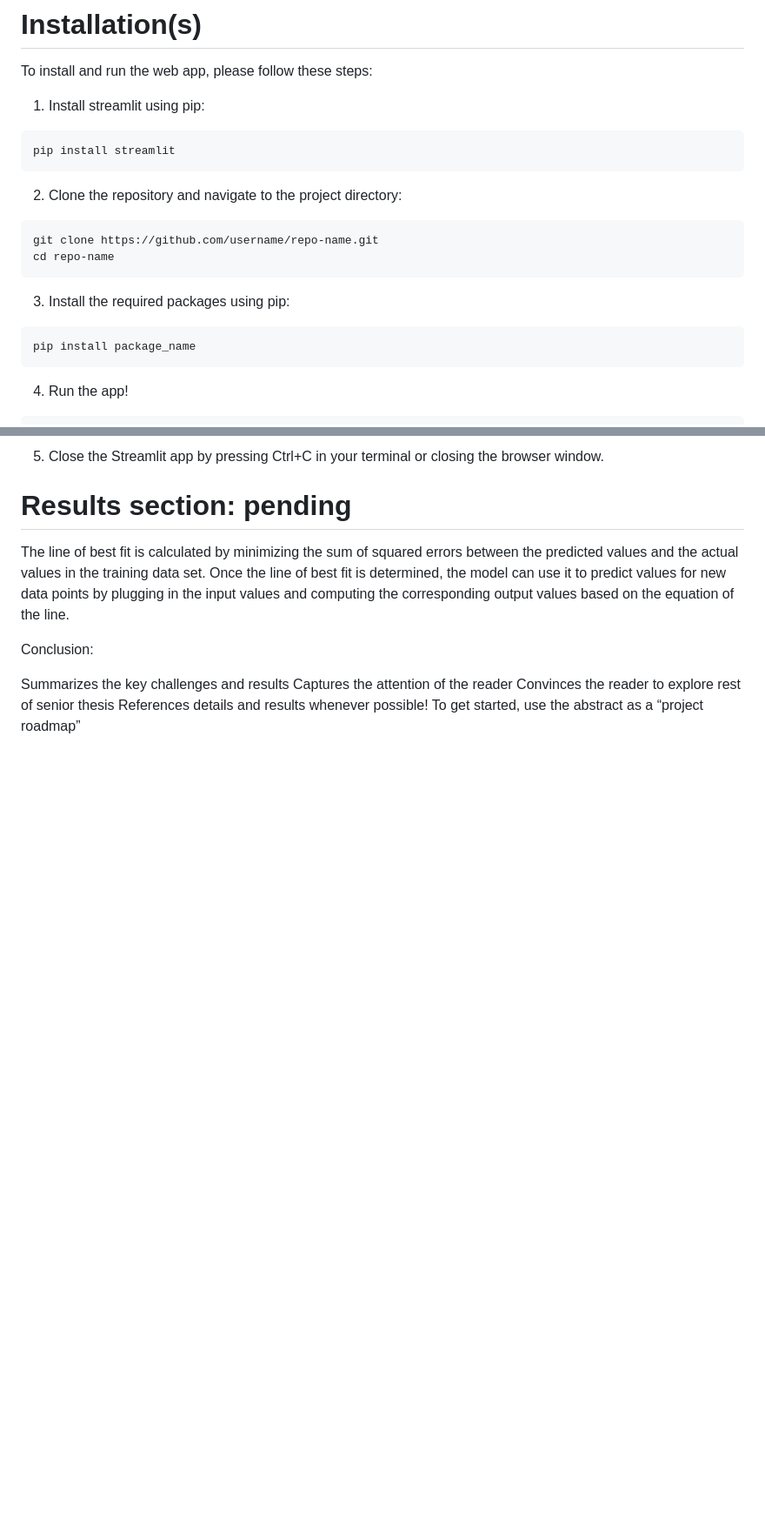
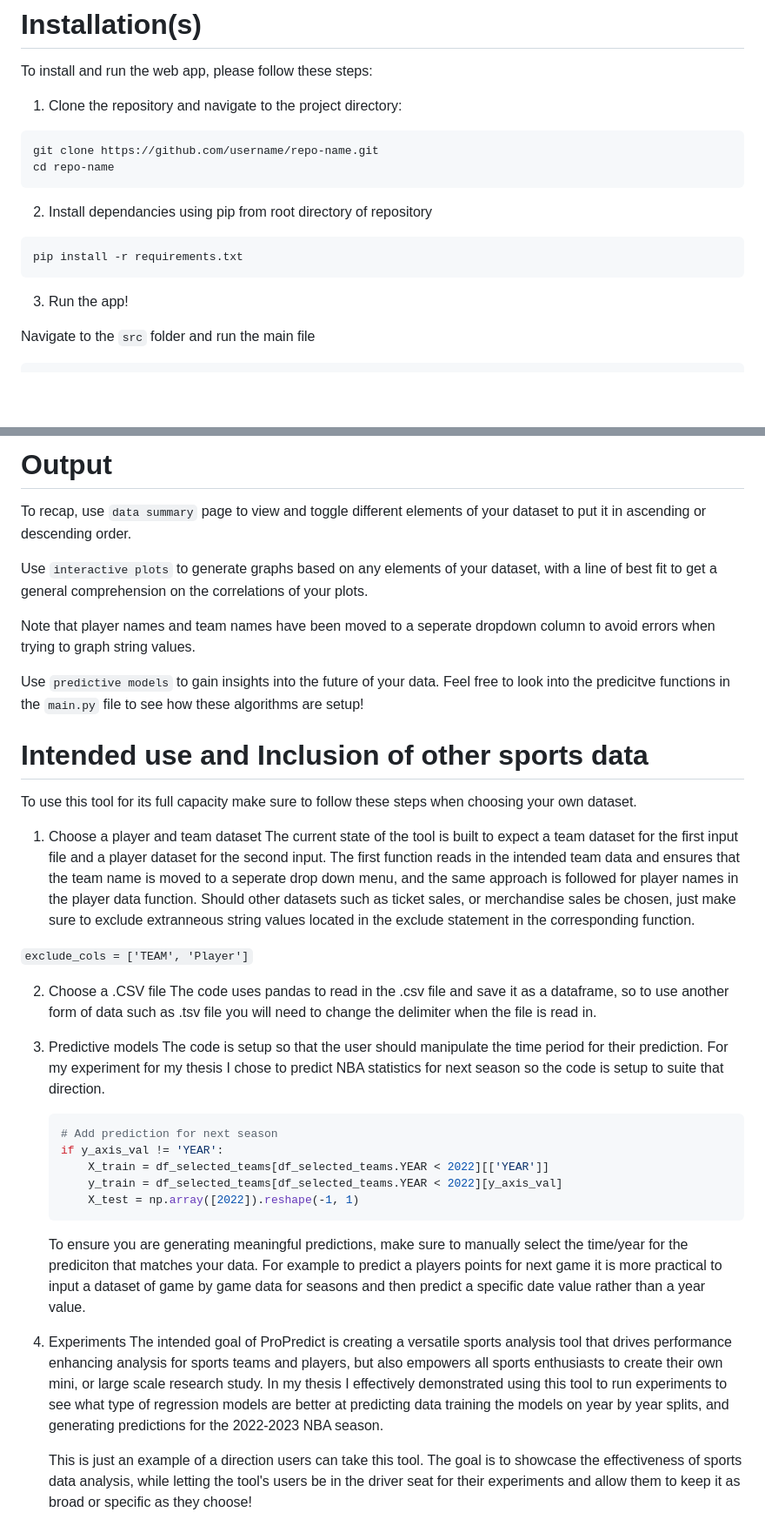
Before and after one commit to LiamBlack3/ProPredict, a Markdown page: readme.md, 2 parts joined by grey strips. Shown at 87% size. Drawn GitHub-style; blank space fills up the shorter version.

Commit message:
add all files

````diff
--- a/readme.md
+++ b/readme.md
@@ -14,25 +14,21 @@ Whether you are a sports analyst, a coach, or a fan, the tool can help you make
 
 To install and run the web app, please follow these steps:
 
-1. Install streamlit using pip:
-
-```text
-pip install streamlit
-```
-
-2. Clone the repository and navigate to the project directory:
+1. Clone the repository and navigate to the project directory:
 
 ```text
 git clone https://github.com/username/repo-name.git
 cd repo-name
 ```
 
-3. Install the required packages using pip:
+2. Install dependancies using pip from root directory of repository
 
 ```text
-pip install package_name
+pip install -r requirements.txt
 ```
 
-4. Run the app!
+3. Run the app!
+
+Navigate to the `src` folder and run the main file
 
 ```text
@@ -80,16 +99,42 @@ After all dependencies are installed you can run the following command : `stream
 
 
-5. Close the Streamlit app by pressing Ctrl+C in your terminal or closing the browser window.
+# Output
+
+To recap, use `data summary` page to view and toggle different elements of your dataset to put it in ascending or descending order.
+
+Use `interactive plots` to generate graphs based on any elements of your dataset, with a line of best fit to get a general comprehension on the correlations of your plots.
+
+Note that player names and team names have been moved to a seperate dropdown column to avoid errors when trying to graph string values.
+
+Use `predictive models` to gain insights into the future of your data. Feel free to look into the predicitve functions in the `main.py` file to see how these algorithms are setup!
+
+# Intended use and Inclusion of other sports data
+
+To use this tool for its full capacity make sure to follow these steps when choosing your own dataset.
+
+1. Choose a player and team dataset
+ The current state of the tool is built to expect a team dataset for the first input file and a player dataset for the second input. The first function reads in the intended team data and ensures that the team name is moved to a seperate drop down menu, and the same approach is followed for player names in the player data function. Should other datasets such as ticket sales, or merchandise sales be chosen, just make sure to exclude extranneous string values located in the exclude statement in the corresponding function.
+
+ `exclude_cols = ['TEAM', 'Player']`
+
+2. Choose a .CSV file
+	The code uses pandas to read in the .csv file and save it as a dataframe, so to use another form of data such as .tsv file you will need to change the delimiter when the file is read in.
+
+3. Predictive models
+	The code is setup so that the user should manipulate the time period for their prediction. For my experiment for my thesis I chose to predict NBA statistics for next season so the code is setup to suite that direction.
+
+	```python
+	# Add prediction for next season
+    if y_axis_val != 'YEAR':
+        X_train = df_selected_teams[df_selected_teams.YEAR < 2022][['YEAR']]
+        y_train = df_selected_teams[df_selected_teams.YEAR < 2022][y_axis_val]
+        X_test = np.array([2022]).reshape(-1, 1)
+	```
+
+	To ensure you are generating meaningful predictions, make sure to manually select the time/year for the prediciton that matches your data. For example to predict a players points for next game it is more practical to input a dataset of game by game data for seasons and then predict a specific date value rather than a year value.
 
 
-# Results section: pending
+4. Experiments
+	The intended goal of ProPredict is creating a versatile sports analysis tool that drives performance enhancing analysis for sports teams and players, but also empowers all sports enthusiasts to create their own mini, or large scale research study. In my thesis I effectively demonstrated using this tool to run experiments to see what type of regression models are better at predicting data training the models  on year by year splits, and generating predictions for the 2022-2023 NBA season.
 
-The line of best fit is calculated by minimizing the sum of squared errors between the predicted values and the actual values in the training data set. Once the line of best fit is determined, the model can use it to predict values for new data points by plugging in the input values and computing the corresponding output values based on the equation of the line.
-
-Conclusion:
-
-Summarizes the key challenges and results
-Captures the attention of the reader
-Convinces the reader to explore rest of senior thesis
-References details and results whenever possible!
-To get started, use the abstract as a “project roadmap”
+	This is just an example of a direction users can take this tool. The goal is to showcase the effectiveness of sports data analysis, while letting the tool's users be in the driver seat for their experiments and allow them to keep it as broad or specific as they choose!
````
Also changed, not shown: other parts of readme.md (+28 -5 lines), images/Display_Data.png (added), images/data_points.png (added), images/home_page.png (renamed from img/home_page.jpg), images/homepage.png (renamed from img/homepage.png), 1 other file.
